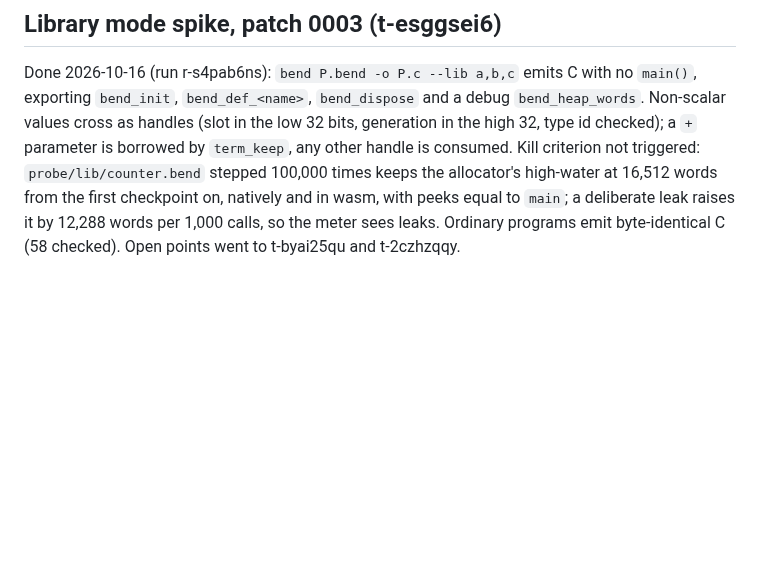
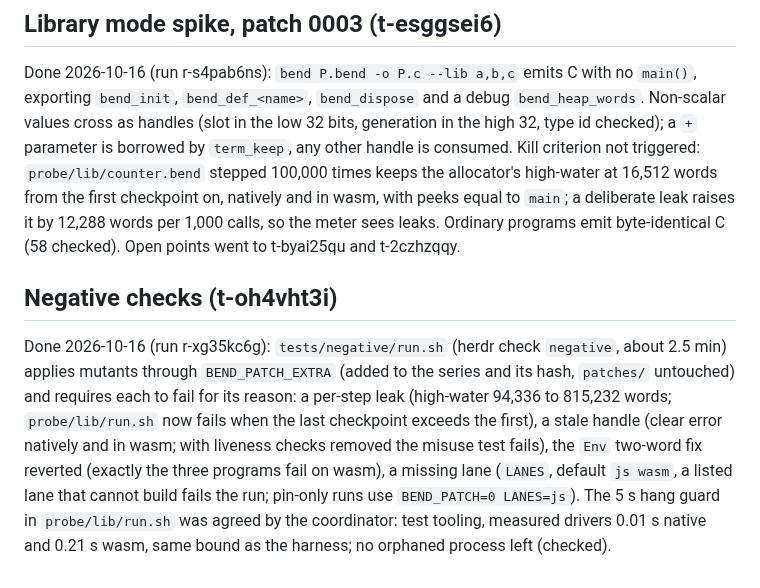
Before and after one commit to rofrol/bend-wasm, a Markdown page: DECISIONS.md, the part around the change. GitHub-like rendering; blank space fills up the shorter version.

```diff
--- a/DECISIONS.md
+++ b/DECISIONS.md
@@ -204,3 +204,18 @@ checkpoint on, natively and in wasm, with peeks equal to `main`; a
 deliberate leak raises it by 12,288 words per 1,000 calls, so the meter
 sees leaks. Ordinary programs emit byte-identical C (58 checked). Open
 points went to t-byai25qu and t-2czhzqqy.
+
+## Negative checks (t-oh4vht3i)
+
+Done 2026-10-16 (run r-xg35kc6g): `tests/negative/run.sh` (herdr check
+`negative`, about 2.5 min) applies mutants through `BEND_PATCH_EXTRA` (added
+to the series and its hash, `patches/` untouched) and requires each to
+fail for its reason: a per-step leak (high-water 94,336 to 815,232 words;
+`probe/lib/run.sh` now fails when the last checkpoint exceeds the first),
+a stale handle (clear error natively and in wasm; with liveness checks
+removed the misuse test fails), the `Env` two-word fix reverted (exactly
+the three programs fail on wasm), a missing lane (`LANES`, default
+`js wasm`, a listed lane that cannot build fails the run; pin-only runs use
+`BEND_PATCH=0 LANES=js`). The 5 s hang guard in `probe/lib/run.sh` was
+agreed by the coordinator: test tooling, measured drivers 0.01 s native and
+0.21 s wasm, same bound as the harness; no orphaned process left (checked).
```
Also changed, not shown: TODO.md (+0 -11 lines).
